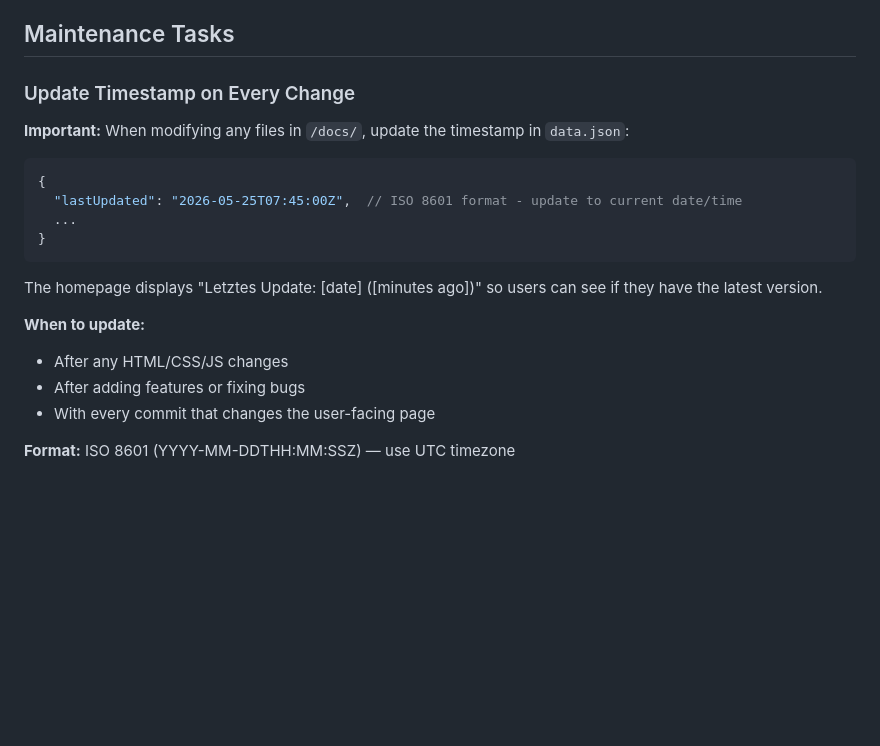
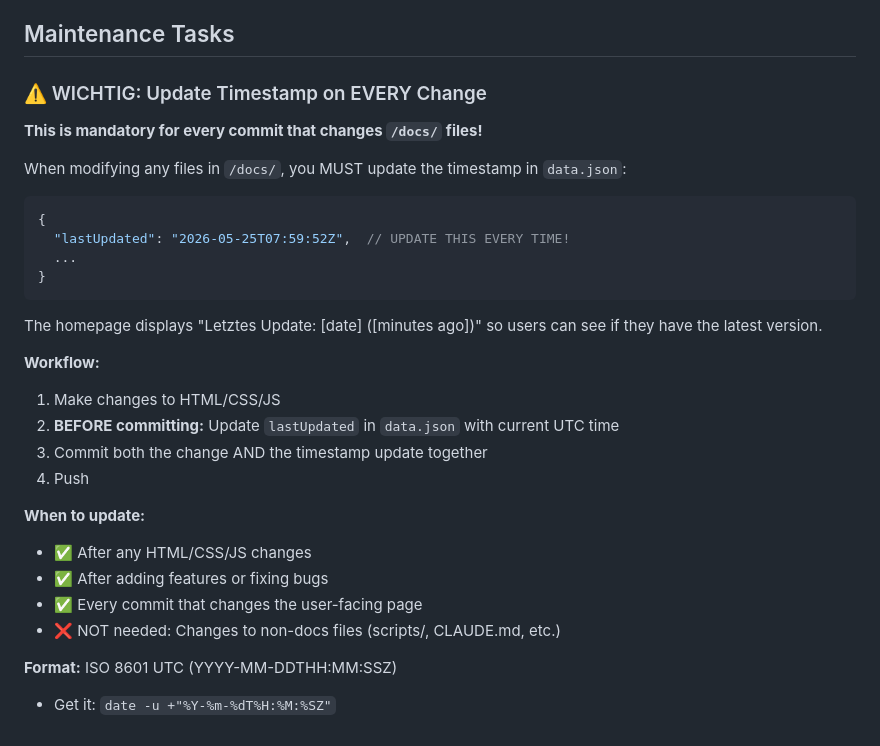
Before and after one commit to gwipsi/testlearn, a Markdown page: CLAUDE.md, the part around the change. Drawn GitHub-style; blank space fills up the shorter version.

Commit message:
Make timestamp maintenance rule more explicit and mandatory

````diff
--- a/CLAUDE.md
+++ b/CLAUDE.md
@@ -151,22 +151,32 @@ There are no automated tests, CI pipelines, linters, or formatters configured. T
 
 ## Maintenance Tasks
 
-### Update Timestamp on Every Change
+### ⚠️ WICHTIG: Update Timestamp on EVERY Change
 
-**Important:** When modifying any files in `/docs/`, update the timestamp in `data.json`:
+**This is mandatory for every commit that changes `/docs/` files!**
+
+When modifying any files in `/docs/`, you MUST update the timestamp in `data.json`:
 
 ```json
 {
-  "lastUpdated": "2026-05-25T07:45:00Z",  // ISO 8601 format - update to current date/time
+  "lastUpdated": "2026-05-25T07:59:52Z",  // UPDATE THIS EVERY TIME!
   ...
 }
 ```
 
 The homepage displays "Letztes Update: [date] ([minutes ago])" so users can see if they have the latest version.
 
+**Workflow:**
+1. Make changes to HTML/CSS/JS
+2. **BEFORE committing:** Update `lastUpdated` in `data.json` with current UTC time
+3. Commit both the change AND the timestamp update together
+4. Push
+
 **When to update:**
-- After any HTML/CSS/JS changes
-- After adding features or fixing bugs
-- With every commit that changes the user-facing page
+- ✅ After any HTML/CSS/JS changes
+- ✅ After adding features or fixing bugs
+- ✅ Every commit that changes the user-facing page
+- ❌ NOT needed: Changes to non-docs files (scripts/, CLAUDE.md, etc.)
 
-**Format:** ISO 8601 (YYYY-MM-DDTHH:MM:SSZ) — use UTC timezone
+**Format:** ISO 8601 UTC (YYYY-MM-DDTHH:MM:SSZ)
+- Get it: `date -u +"%Y-%m-%dT%H:%M:%SZ"`
````
